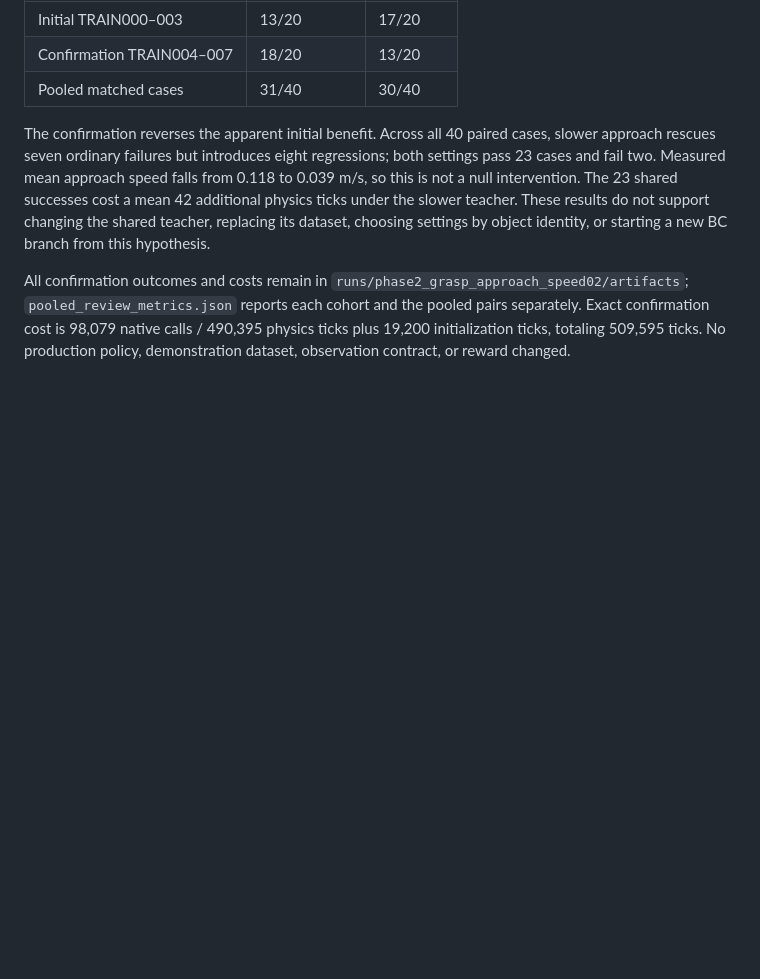
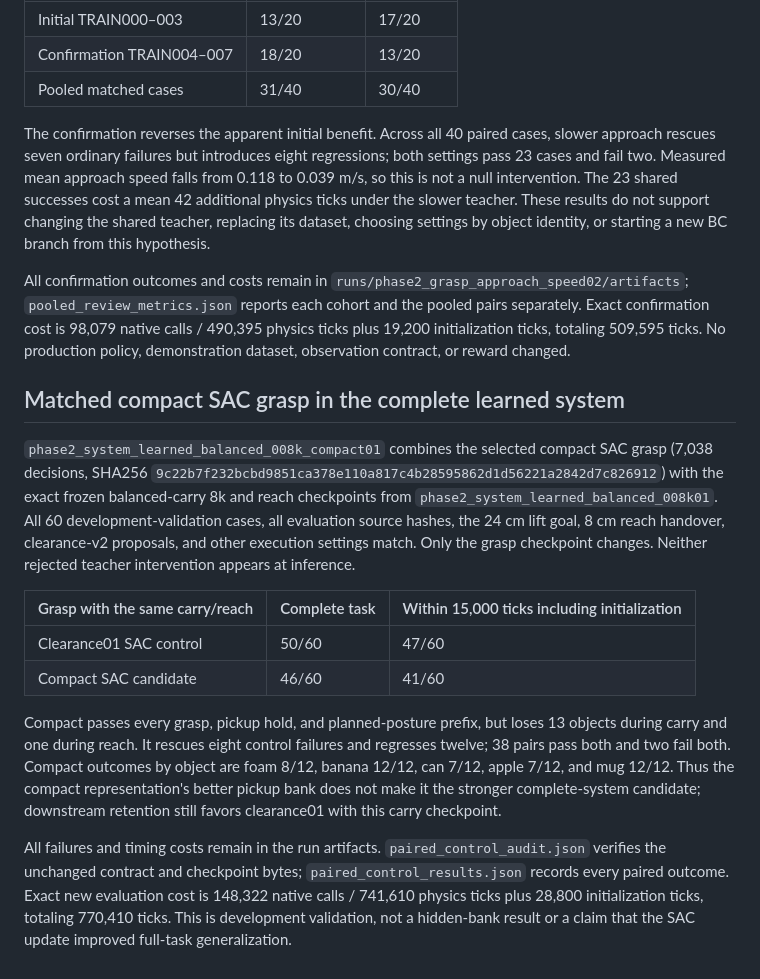
Before and after one commit to euph00/robotics_rl, a Markdown page: docs/phase2_manipulation_audit.md, the part around the change. GitHub-like rendering; blank space fills up the shorter version.

Commit message:
Record matched compact SAC full-system validation

```diff
--- a/docs/phase2_manipulation_audit.md
+++ b/docs/phase2_manipulation_audit.md
@@ -194,3 +194,17 @@ All 60 outcomes, first-contact seating, every-native contact centroids/margins,
 The confirmation reverses the apparent initial benefit. Across all 40 paired cases, slower approach rescues seven ordinary failures but introduces eight regressions; both settings pass 23 cases and fail two. Measured mean approach speed falls from 0.118 to 0.039 m/s, so this is not a null intervention. The 23 shared successes cost a mean 42 additional physics ticks under the slower teacher. These results do not support changing the shared teacher, replacing its dataset, choosing settings by object identity, or starting a new BC branch from this hypothesis.
 
 All confirmation outcomes and costs remain in `runs/phase2_grasp_approach_speed02/artifacts`; `pooled_review_metrics.json` reports each cohort and the pooled pairs separately. Exact confirmation cost is 98,079 native calls / 490,395 physics ticks plus 19,200 initialization ticks, totaling 509,595 ticks. No production policy, demonstration dataset, observation contract, or reward changed.
+
+
+## Matched compact SAC grasp in the complete learned system
+
+`phase2_system_learned_balanced_008k_compact01` combines the selected compact SAC grasp (7,038 decisions, SHA256 `9c22b7f232bcbd9851ca378e110a817c4b28595862d1d56221a2842d7c826912`) with the exact frozen balanced-carry 8k and reach checkpoints from `phase2_system_learned_balanced_008k01`. All 60 development-validation cases, all evaluation source hashes, the 24 cm lift goal, 8 cm reach handover, clearance-v2 proposals, and other execution settings match. Only the grasp checkpoint changes. Neither rejected teacher intervention appears at inference.
+
+| Grasp with the same carry/reach | Complete task | Within 15,000 ticks including initialization |
+| --- | --- | --- |
+| Clearance01 SAC control | 50/60 | 47/60 |
+| Compact SAC candidate | 46/60 | 41/60 |
+
+Compact passes every grasp, pickup hold, and planned-posture prefix, but loses 13 objects during carry and one during reach. It rescues eight control failures and regresses twelve; 38 pairs pass both and two fail both. Compact outcomes by object are foam 8/12, banana 12/12, can 7/12, apple 7/12, and mug 12/12. Thus the compact representation's better pickup bank does not make it the stronger complete-system candidate; downstream retention still favors clearance01 with this carry checkpoint.
+
+All failures and timing costs remain in the run artifacts. `paired_control_audit.json` verifies the unchanged contract and checkpoint bytes; `paired_control_results.json` records every paired outcome. Exact new evaluation cost is 148,322 native calls / 741,610 physics ticks plus 28,800 initialization ticks, totaling 770,410 ticks. This is development validation, not a hidden-bank result or a claim that the SAC update improved full-task generalization.
```
